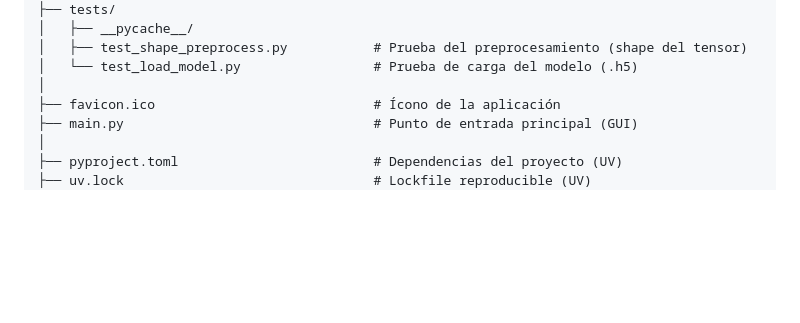
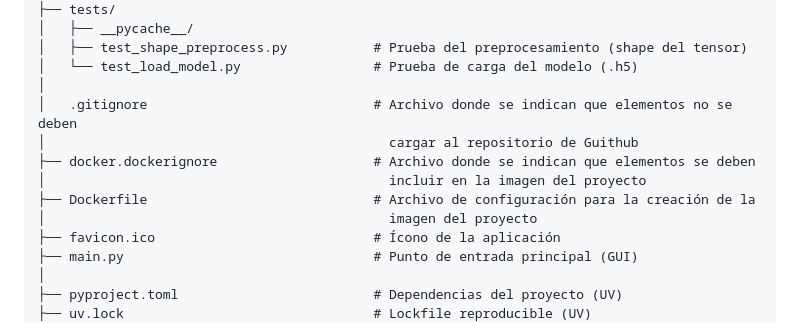
Before and after one commit to seba39399/Proyecto_Deteccion_Neumonia, a Markdown page: README.md, the part around the change. Rendered like a GitHub page; blank space fills up the shorter version.

```diff
--- a/README.md
+++ b/README.md
@@ -53,6 +53,12 @@ Proyecto_Deteccion_Neumonia/
 │   ├── test_shape_preprocess.py           # Prueba del preprocesamiento (shape del tensor)
 │   └── test_load_model.py                 # Prueba de carga del modelo (.h5)
 │
+│   .gitignore                             # Archivo donde se indican que elementos no se deben
+│                                            cargar al repositorio de Guithub
+├── docker.dockerignore                    # Archivo donde se indican que elementos se deben
+│                                            incluir en la imagen del proyecto
+├── Dockerfile                             # Archivo de configuración para la creación de la
+│                                            imagen del proyecto
 ├── favicon.ico                            # Ícono de la aplicación
 ├── main.py                                # Punto de entrada principal (GUI)
 │
```
